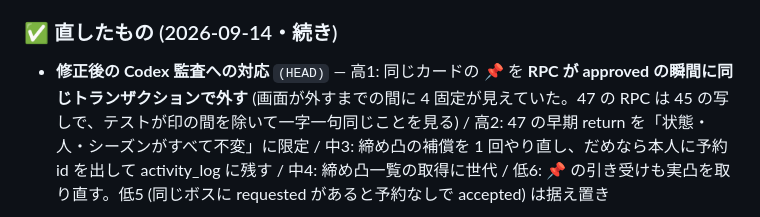
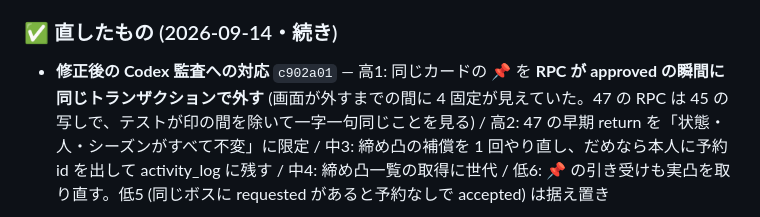
Before and after one commit to Furu1018/shirisu-pad, a Markdown page: ROADMAP.md, the part around the change. GitHub-like rendering.

```diff
--- a/ROADMAP.md
+++ b/ROADMAP.md
@@ -137,7 +137,7 @@ Codex (gpt-5.6-terra・read-only) に 3 観点 (凸枠の取り合い / 役割
 - **Codex 監査 (修正後)**: A〜G 問題なし。高2・中2・低3 → c902a01 で高2・中2・低1 を修正 (低5「同じボスに requested があると予約なしで accepted」は従来からの挙動・据え置き)。#6 は誤指摘として取り下げ。その再監査 (c902a01): A〜D 問題なし・低2 = 名乗り直し中の 📌 承認 (→ f886250 で修正済み) / 世代ガードのテストが形だけ (誤指摘: 実行テストは配線テスト側にあり変異で確認済み)
 
 ### ✅ 直したもの (2026-09-14・続き)
-- **修正後の Codex 監査への対応** `(HEAD)` — 高1: 同じカードの 📌 を **RPC が approved の瞬間に同じトランザクションで外す**
+- **修正後の Codex 監査への対応** `c902a01` — 高1: 同じカードの 📌 を **RPC が approved の瞬間に同じトランザクションで外す**
   (画面が外すまでの間に 4 固定が見えていた。47 の RPC は 45 の写しで、テストが印の間を除いて一字一句同じことを見る) /
   高2: 47 の早期 return を「状態・人・シーズンがすべて不変」に限定 / 中3: 締め凸の補償を 1 回やり直し、だめなら本人に予約 id を出して
   activity_log に残す / 中4: 締め凸一覧の取得に世代 / 低6: 📌 の引き受けも実凸を取り直す。低5 (同じボスに requested があると予約なしで accepted) は据え置き
```
Also changed, not shown: CLAUDE.md (+6 -3 lines), docs/codex-audit-prompts-2026-09-14.md (added, +293 -0 lines).
